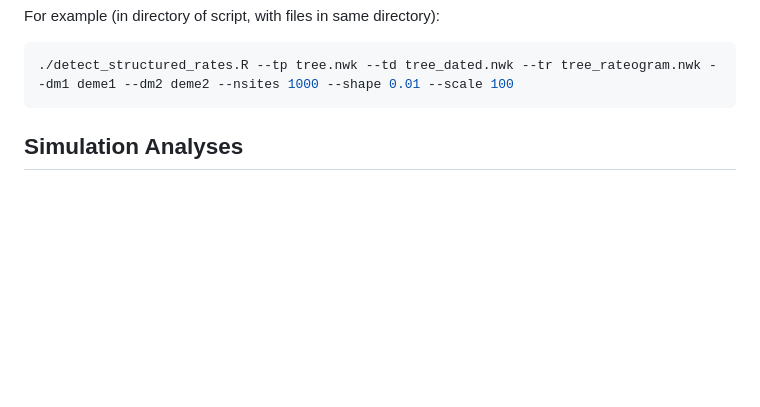
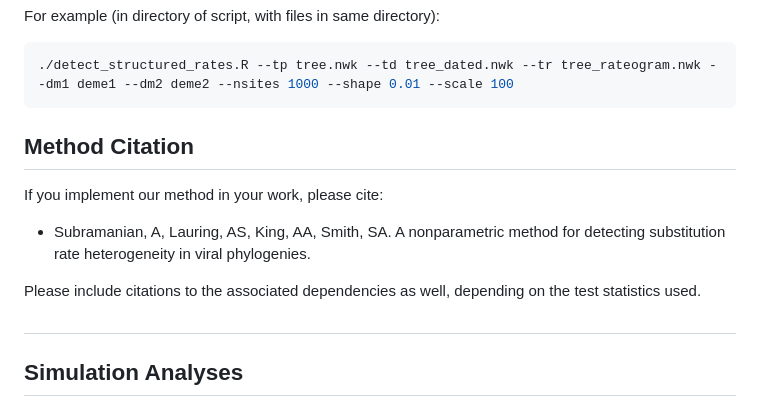
Before and after one commit to avish96/ratedetect, a Markdown page: README.md, the part around the change. Rendered like a GitHub page; blank space fills up the shorter version.

Commit message:
citation added

````diff
--- a/README.md
+++ b/README.md
@@ -68,6 +68,16 @@ For example (in directory of script, with files in same directory):
 ```bash
 ./detect_structured_rates.R --tp tree.nwk --td tree_dated.nwk --tr tree_rateogram.nwk --dm1 deme1 --dm2 deme2 --nsites 1000 --shape 0.01 --scale 100
 ```
+
+## Method Citation
+
+If you implement our method in your work, please cite:
+
+- Subramanian, A, Lauring, AS, King, AA, Smith, SA. A nonparametric method for detecting substitution rate heterogeneity in viral phylogenies.
+
+Please include citations to the associated dependencies as well, depending on the test statistics used.
+
+##
 
 ## Simulation Analyses
 
````
